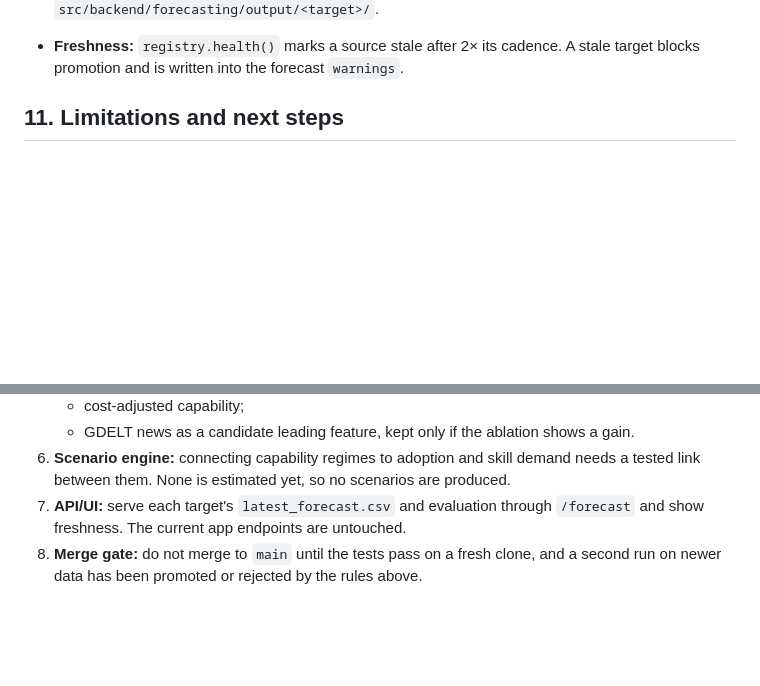
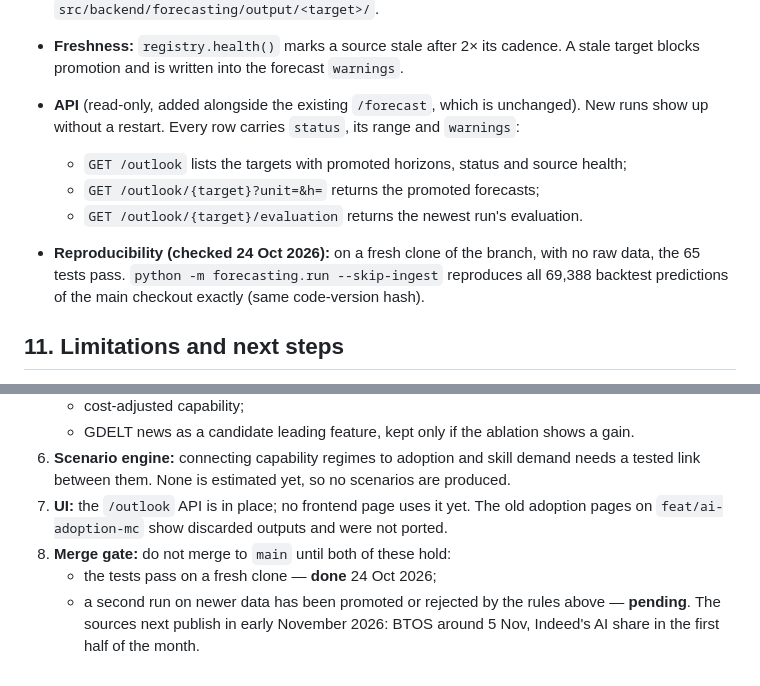
Before and after one commit to jimmerino2/sdc_hackathon_2026, a Markdown page: data/documentation/FORECAST_REBUILD.md, 2 parts joined by grey strips. Rendered like a GitHub page; blank space fills up the shorter version.

Commit message:
docs(forecasting): /outlook API, reproducibility check, merge-gate status
Co-Authored-By: Claude Opus 5.5 <noreply@anthropic.com>

```diff
--- a/data/documentation/FORECAST_REBUILD.md
+++ b/data/documentation/FORECAST_REBUILD.md
@@ -355,6 +355,11 @@ python -m pytest forecasting/tests                          # 61 tests, offline,
 
   A failed fetch keeps the local history. A failed build leaves the previous tables in place. A failed acceptance keeps the previous promoted model. Each target's outputs are in `src/backend/forecasting/output/<target>/`.
 - **Freshness:** `registry.health()` marks a source stale after 2× its cadence. A stale target blocks promotion and is written into the forecast `warnings`.
+- **API** (read-only, added alongside the existing `/forecast`, which is unchanged). New runs show up without a restart. Every row carries `status`, its range and `warnings`:
+  - `GET /outlook` lists the targets with promoted horizons, status and source health;
+  - `GET /outlook/{target}?unit=&h=` returns the promoted forecasts;
+  - `GET /outlook/{target}/evaluation` returns the newest run's evaluation.
+- **Reproducibility (checked 24 Oct 2026):** on a fresh clone of the branch, with no raw data, the 65 tests pass. `python -m forecasting.run --skip-ingest` reproduces all 69,388 backtest predictions of the main checkout exactly (same code-version hash).
 
 ## 11. Limitations and next steps
 
@@ -372,5 +377,7 @@ python -m pytest forecasting/tests                          # 61 tests, offline,
    - cost-adjusted capability;
    - GDELT news as a candidate leading feature, kept only if the ablation shows a gain.
 6. **Scenario engine:** connecting capability regimes to adoption and skill demand needs a tested link between them. None is estimated yet, so no scenarios are produced.
-7. **API/UI:** serve each target's `latest_forecast.csv` and evaluation through `/forecast` and show freshness. The current app endpoints are untouched.
-8. **Merge gate:** do not merge to `main` until the tests pass on a fresh clone, and a second run on newer data has been promoted or rejected by the rules above.
+7. **UI:** the `/outlook` API is in place; no frontend page uses it yet. The old adoption pages on `feat/ai-adoption-mc` show discarded outputs and were not ported.
+8. **Merge gate:** do not merge to `main` until both of these hold:
+   - the tests pass on a fresh clone — **done** 24 Oct 2026;
+   - a second run on newer data has been promoted or rejected by the rules above — **pending**. The sources next publish in early November 2026: BTOS around 5 Nov, Indeed's AI share in the first half of the month.
```
Also changed, not shown: data/documentation/FORECAST_REBUILD_PROGRESS.md (+4 -0 lines), 1 other file.
